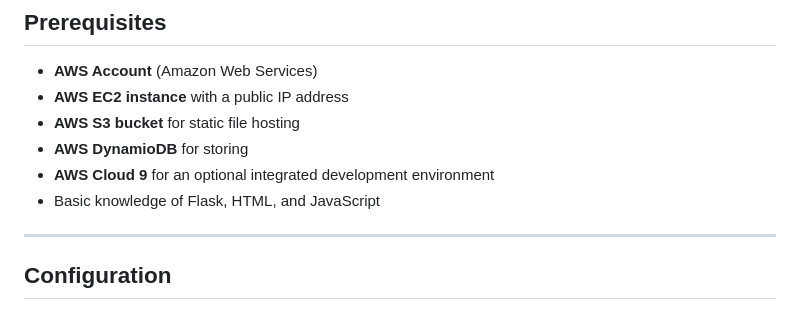
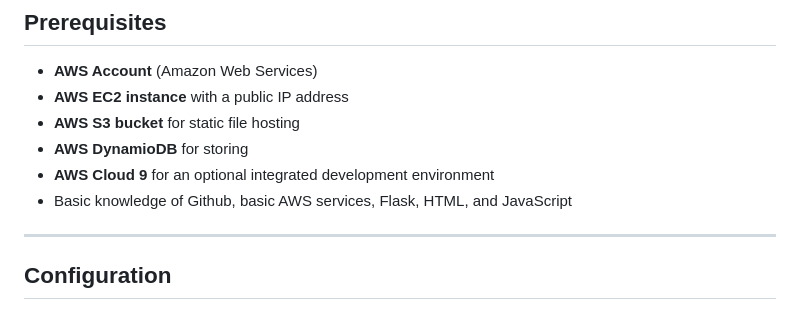
Before and after one commit to cs399f24/eventsManager, a Markdown page: README.md, the part around the change. Drawn GitHub-style.

```diff
--- a/README.md
+++ b/README.md
@@ -13,7 +13,7 @@ and the frontend can be hosted on an S3 bucket.
 - **AWS S3 bucket** for static file hosting
 - **AWS DynamioDB** for storing
 - **AWS Cloud 9** for an optional integrated development environment
-- Basic knowledge of Flask, HTML, and JavaScript
+- Basic knowledge of Github, basic AWS services, Flask, HTML, and JavaScript
 
 ---
 ## Configuration
```
